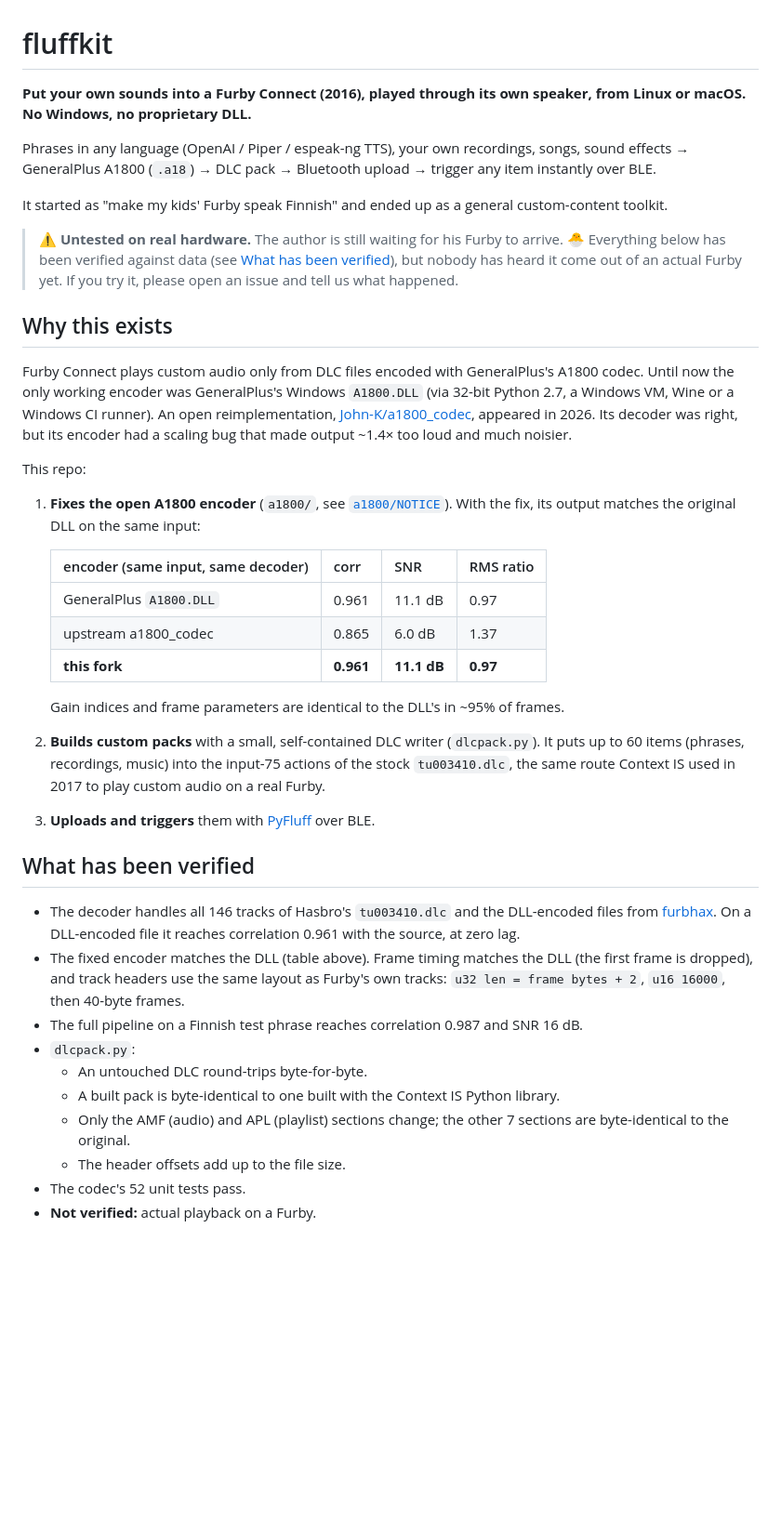
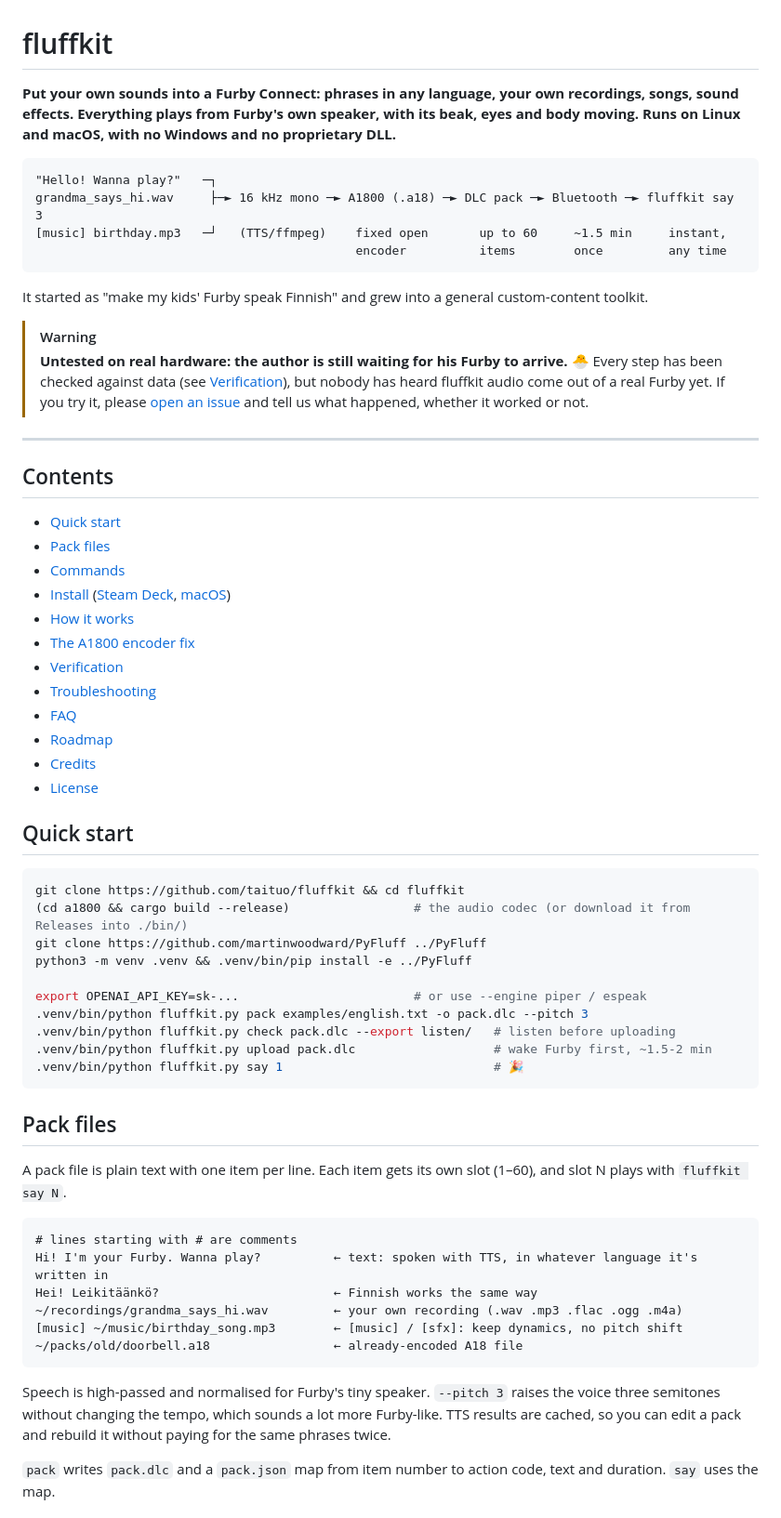
Before and after one commit to taituo/fluffkit, a Markdown page: README.md, the part around one of its changes. Shown at 93% size. Rendered like a GitHub page; blank space fills up the shorter version.

````diff
--- a/README.md
+++ b/README.md
@@ -1,41 +1,66 @@
 # fluffkit
 
-**Put your own sounds into a Furby Connect (2016), played through its own speaker, from Linux or macOS. No Windows, no proprietary DLL.**
+**Put your own sounds into a Furby Connect: phrases in any language, your own recordings, songs, sound effects. Everything plays from Furby's own speaker, with its beak, eyes and body moving. Runs on Linux and macOS, with no Windows and no proprietary DLL.**
 
-Phrases in any language (OpenAI / Piper / espeak-ng TTS), your own recordings, songs, sound effects → GeneralPlus A1800 (`.a18`) → DLC pack → Bluetooth upload → trigger any item instantly over BLE.
+```text
+"Hello! Wanna play?"   ─┐
+grandma_says_hi.wav     ├─► 16 kHz mono ─► A1800 (.a18) ─► DLC pack ─► Bluetooth ─► fluffkit say 3
+[music] birthday.mp3   ─┘   (TTS/ffmpeg)    fixed open       up to 60     ~1.5 min     instant,
+                                            encoder          items        once         any time
+```
 
-It started as "make my kids' Furby speak Finnish" and ended up as a general custom-content toolkit.
+It started as "make my kids' Furby speak Finnish" and grew into a general custom-content toolkit.
 
-> ⚠️ **Untested on real hardware.** The author is still waiting for his Furby to arrive. 🐣
-> Everything below has been verified against data (see [What has been verified](#what-has-been-verified)), but nobody has heard it come out of an actual Furby yet. If you try it, please open an issue and tell us what happened.
+> [!WARNING]
+> **Untested on real hardware: the author is still waiting for his Furby to arrive.** 🐣
+> Every step has been checked against data (see [Verification](#verification)), but nobody has heard fluffkit audio come out of a real Furby yet. If you try it, please [open an issue](../../issues) and tell us what happened, whether it worked or not.
 
-## Why this exists
+---
 
-Furby Connect plays custom audio only from DLC files encoded with GeneralPlus's A1800 codec. Until now the only working encoder was GeneralPlus's Windows `A1800.DLL` (via 32-bit Python 2.7, a Windows VM, Wine or a Windows CI runner). An open reimplementation, [John-K/a1800_codec](https://github.com/John-K/a1800_codec), appeared in 2026. Its decoder was right, but its encoder had a scaling bug that made output ~1.4× too loud and much noisier.
+## Contents
 
-This repo:
+- [Quick start](#quick-start)
+- [Pack files](#pack-files)
+- [Commands](#commands)
+- [Install](#install) ([Steam Deck](#steam-deck), [macOS](#macos))
+- [How it works](#how-it-works)
+- [The A1800 encoder fix](#the-a1800-encoder-fix)
+- [Verification](#verification)
+- [Troubleshooting](#troubleshooting)
+- [FAQ](#faq)
+- [Roadmap](#roadmap)
+- [Credits](#credits)
+- [License](#license)
 
-1. **Fixes the open A1800 encoder** (`a1800/`, see [`a1800/NOTICE`](a1800/NOTICE)). With the fix, its output matches the original DLL on the same input:
+## Quick start
 
-   | encoder (same input, same decoder) | corr | SNR | RMS ratio |
-   |---|---|---|---|
-   | GeneralPlus `A1800.DLL` | 0.961 | 11.1 dB | 0.97 |
-   | upstream a1800_codec | 0.865 | 6.0 dB | 1.37 |
-   | **this fork** | **0.961** | **11.1 dB** | **0.97** |
+```bash
+git clone https://github.com/taituo/fluffkit && cd fluffkit
+(cd a1800 && cargo build --release)                 # the audio codec (or download it from Releases into ./bin/)
+git clone https://github.com/martinwoodward/PyFluff ../PyFluff
+python3 -m venv .venv && .venv/bin/pip install -e ../PyFluff
 
-   Gain indices and frame parameters are identical to the DLL's in ~95% of frames.
-2. **Builds custom packs** with a small, self-contained DLC writer (`dlcpack.py`). It puts up to 60 items (phrases, recordings, music) into the input-75 actions of the stock `tu003410.dlc`, the same route Context IS used in 2017 to play custom audio on a real Furby.
-3. **Uploads and triggers** them with [PyFluff](https://github.com/martinwoodward/PyFluff) over BLE.
+export OPENAI_API_KEY=sk-...                        # or use --engine piper / espeak
+.venv/bin/python fluffkit.py pack examples/english.txt -o pack.dlc --pitch 3
+.venv/bin/python fluffkit.py check pack.dlc --export listen/   # listen before uploading
+.venv/bin/python fluffkit.py upload pack.dlc                   # wake Furby first, ~1.5-2 min
+.venv/bin/python fluffkit.py say 1                             # 🎉
+```
 
-## What has been verified
+## Pack files
 
-- The decoder handles all 146 tracks of Hasbro's `tu003410.dlc` and the DLL-encoded files from [furbhax](https://github.com/swarley7/furbhax). On a DLL-encoded file it reaches correlation 0.961 with the source, at zero lag.
-- The fixed encoder matches the DLL (table above). Frame timing matches the DLL (the first frame is dropped), and track headers use the same layout as Furby's own tracks: `u32 len = frame bytes + 2`, `u16 16000`, then 40-byte frames.
-- The full pipeline on a Finnish test phrase reaches correlation 0.987 and SNR 16 dB.
-- `dlcpack.py`:
-  - An untouched DLC round-trips byte-for-byte.
-  - A built pack is byte-identical to one built with the Context IS Python library.
-  - Only the AMF (audio) and APL (playlist) sections change; the other 7 sections are byte-identical to the original.
-  - The header offsets add up to the file size.
-- The codec's 52 unit tests pass.
-- **Not verified:** actual playback on a Furby.
+A pack file is plain text with one item per line. Each item gets its own slot (1–60), and slot N plays with `fluffkit say N`.
+
+```text
+# lines starting with # are comments
+Hi! I'm your Furby. Wanna play?          ← text: spoken with TTS, in whatever language it's written in
+Hei! Leikitäänkö?                        ← Finnish works the same way
+~/recordings/grandma_says_hi.wav         ← your own recording (.wav .mp3 .flac .ogg .m4a)
+[music] ~/music/birthday_song.mp3        ← [music] / [sfx]: keep dynamics, no pitch shift
+~/packs/old/doorbell.a18                 ← already-encoded A18 file
+```
+
+Speech is high-passed and normalised for Furby's tiny speaker. `--pitch 3` raises the voice three semitones without changing the tempo, which sounds a lot more Furby-like. TTS results are cached, so you can edit a pack and rebuild it without paying for the same phrases twice.
+
+`pack` writes `pack.dlc` and a `pack.json` map from item number to action code, text and duration. `say` uses the map.
+
````
Also changed, not shown: other parts of README.md (+113 -31 lines).
